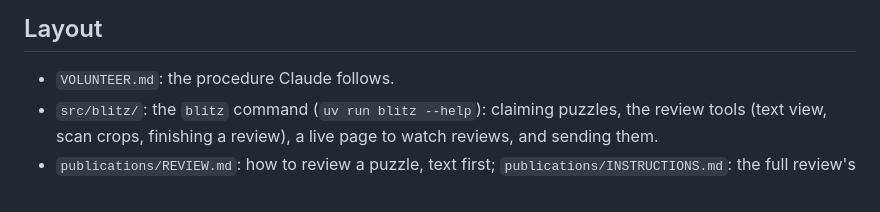
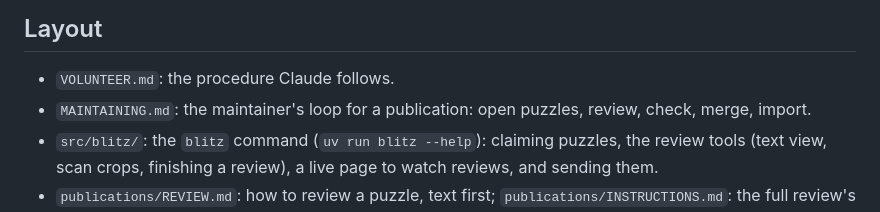
Before and after one commit to EveryPuzzleProject/blitz, a Markdown page: README.md, the part around the change. Drawn GitHub-style.

Commit message:
MAINTAINING.md: the maintainer's loop for a publication, tested on games#1
Co-Authored-By: Claude Opus 5.5 <noreply@anthropic.com>

```diff
--- a/README.md
+++ b/README.md
@@ -229,6 +229,7 @@ Know of a publication that ran crosswords? Add it to the
 ## Layout
 
 - `VOLUNTEER.md`: the procedure Claude follows.
+- `MAINTAINING.md`: the maintainer's loop for a publication: open puzzles, review, check, merge, import.
 - `src/blitz/`: the `blitz` command (`uv run blitz --help`): claiming puzzles, the
   review tools (text view, scan crops, finishing a review), a live page to
   watch reviews, and sending them.
```
Also changed, not shown: MAINTAINING.md (added, +137 -0 lines).
